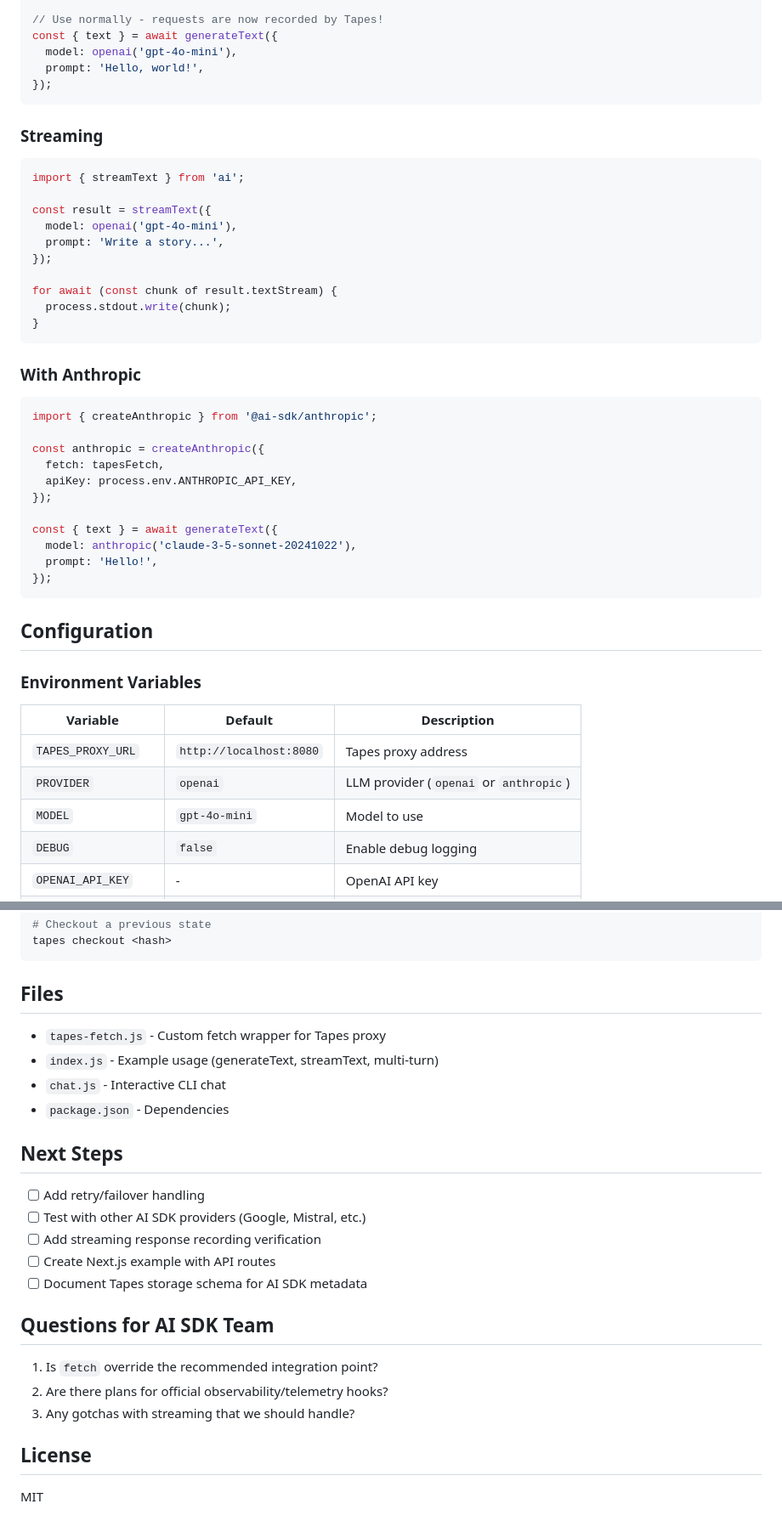
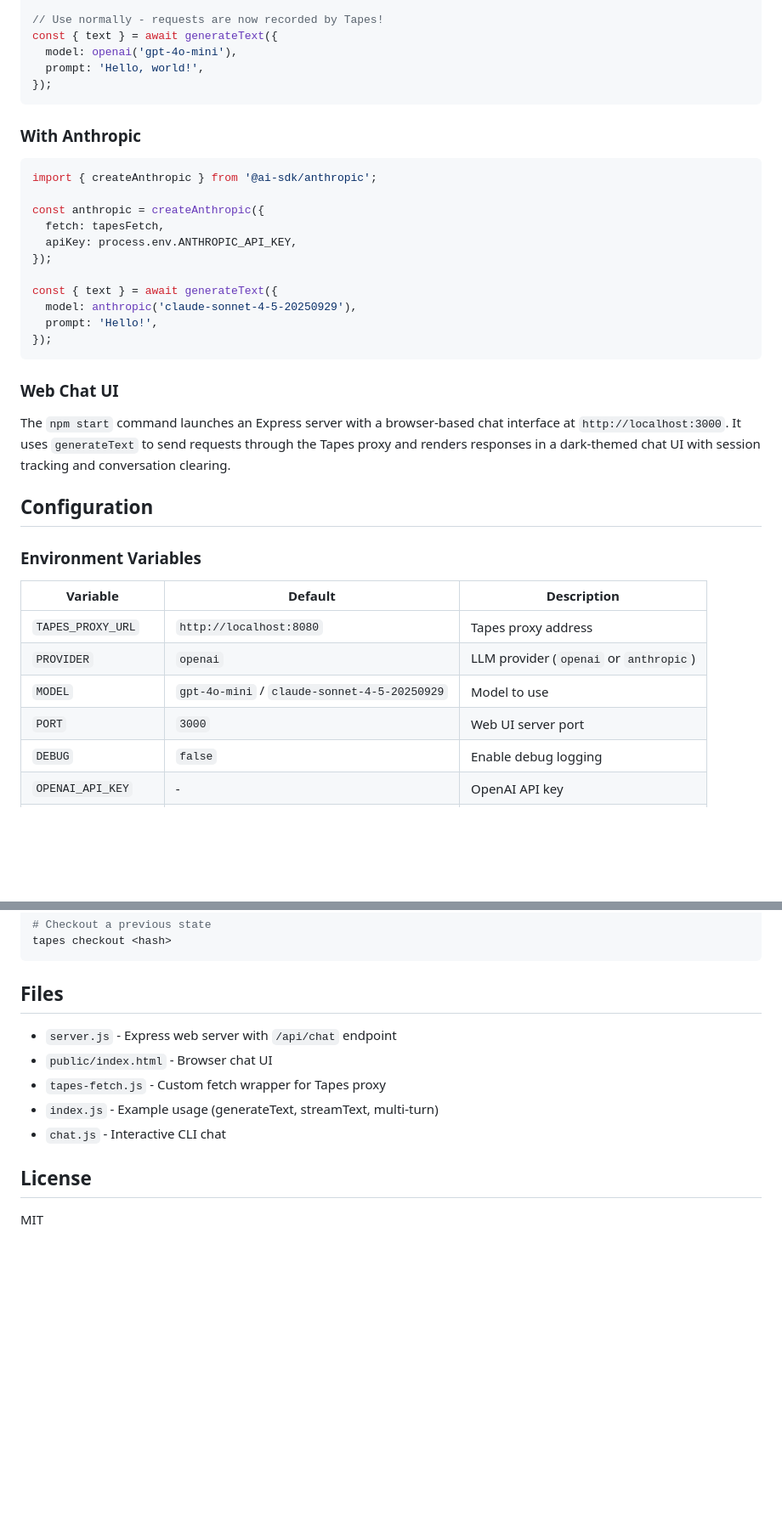
Before and after one commit to papercomputeco/tapes-ai-sdk-example, a Markdown page: README.md, 2 parts joined by grey strips. Shown at 85% size. Drawn GitHub-style; blank space fills up the shorter version.

Commit message:
Update README to reflect web chat UI and current state
Add web UI docs, update file listing, remove next steps (now tracked
as GitHub issues), and update model references.

Co-Authored-By: Claude Opus 4.6 <noreply@anthropic.com>

````diff
--- a/README.md
+++ b/README.md
@@ -98,21 +102,6 @@ const { text } = await generateText({
 });
 ```
 
-### Streaming
-
-```javascript
-import { streamText } from 'ai';
-
-const result = streamText({
-  model: openai('gpt-4o-mini'),
-  prompt: 'Write a story...',
-});
-
-for await (const chunk of result.textStream) {
-  process.stdout.write(chunk);
-}
-```
-
 ### With Anthropic
 
 ```javascript
@@ -124,10 +113,14 @@ const anthropic = createAnthropic({
 });
 
 const { text } = await generateText({
-  model: anthropic('claude-3-5-sonnet-20241022'),
+  model: anthropic('claude-sonnet-4-5-20250929'),
   prompt: 'Hello!',
 });
 ```
+
+### Web Chat UI
+
+The `npm start` command launches an Express server with a browser-based chat interface at `http://localhost:3000`. It uses `generateText` to send requests through the Tapes proxy and renders responses in a dark-themed chat UI with session tracking and conversation clearing.
 
 ## Configuration
 
@@ -137,7 +130,8 @@ const { text } = await generateText({
 |----------|---------|-------------|
 | `TAPES_PROXY_URL` | `http://localhost:8080` | Tapes proxy address |
 | `PROVIDER` | `openai` | LLM provider (`openai` or `anthropic`) |
-| `MODEL` | `gpt-4o-mini` | Model to use |
+| `MODEL` | `gpt-4o-mini` / `claude-sonnet-4-5-20250929` | Model to use |
+| `PORT` | `3000` | Web UI server port |
 | `DEBUG` | `false` | Enable debug logging |
 | `OPENAI_API_KEY` | - | OpenAI API key |
 | `ANTHROPIC_API_KEY` | - | Anthropic API key |
@@ -174,24 +168,11 @@ tapes checkout <hash>
 
 ## Files
 
+- `server.js` - Express web server with `/api/chat` endpoint
+- `public/index.html` - Browser chat UI
 - `tapes-fetch.js` - Custom fetch wrapper for Tapes proxy
 - `index.js` - Example usage (generateText, streamText, multi-turn)
 - `chat.js` - Interactive CLI chat
-- `package.json` - Dependencies
-
-## Next Steps
-
-- [ ] Add retry/failover handling
-- [ ] Test with other AI SDK providers (Google, Mistral, etc.)
-- [ ] Add streaming response recording verification
-- [ ] Create Next.js example with API routes
-- [ ] Document Tapes storage schema for AI SDK metadata
-
-## Questions for AI SDK Team
-
-1. Is `fetch` override the recommended integration point?
-2. Are there plans for official observability/telemetry hooks?
-3. Any gotchas with streaming that we should handle?
 
 ## License
 
````
Also changed, not shown: other parts of README.md (+9 -5 lines).
